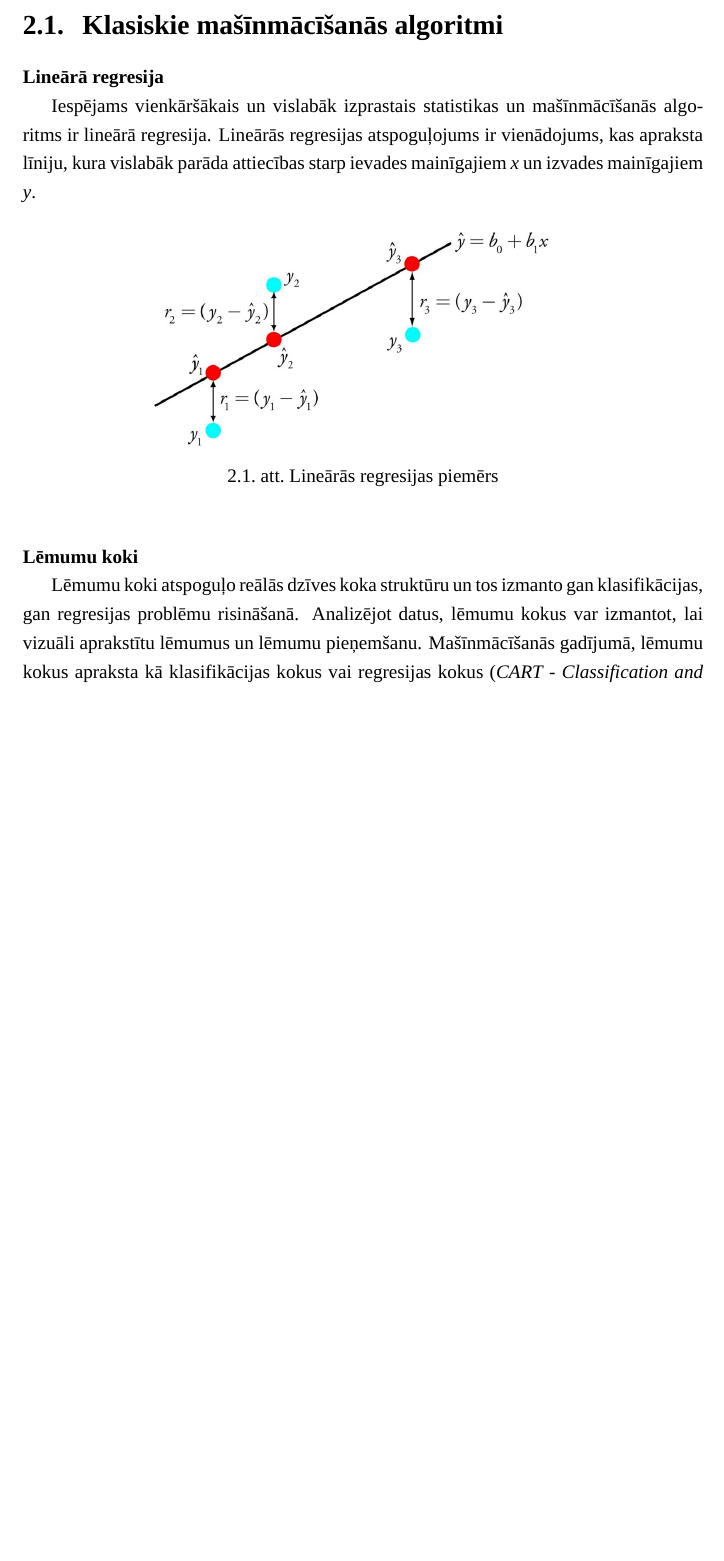
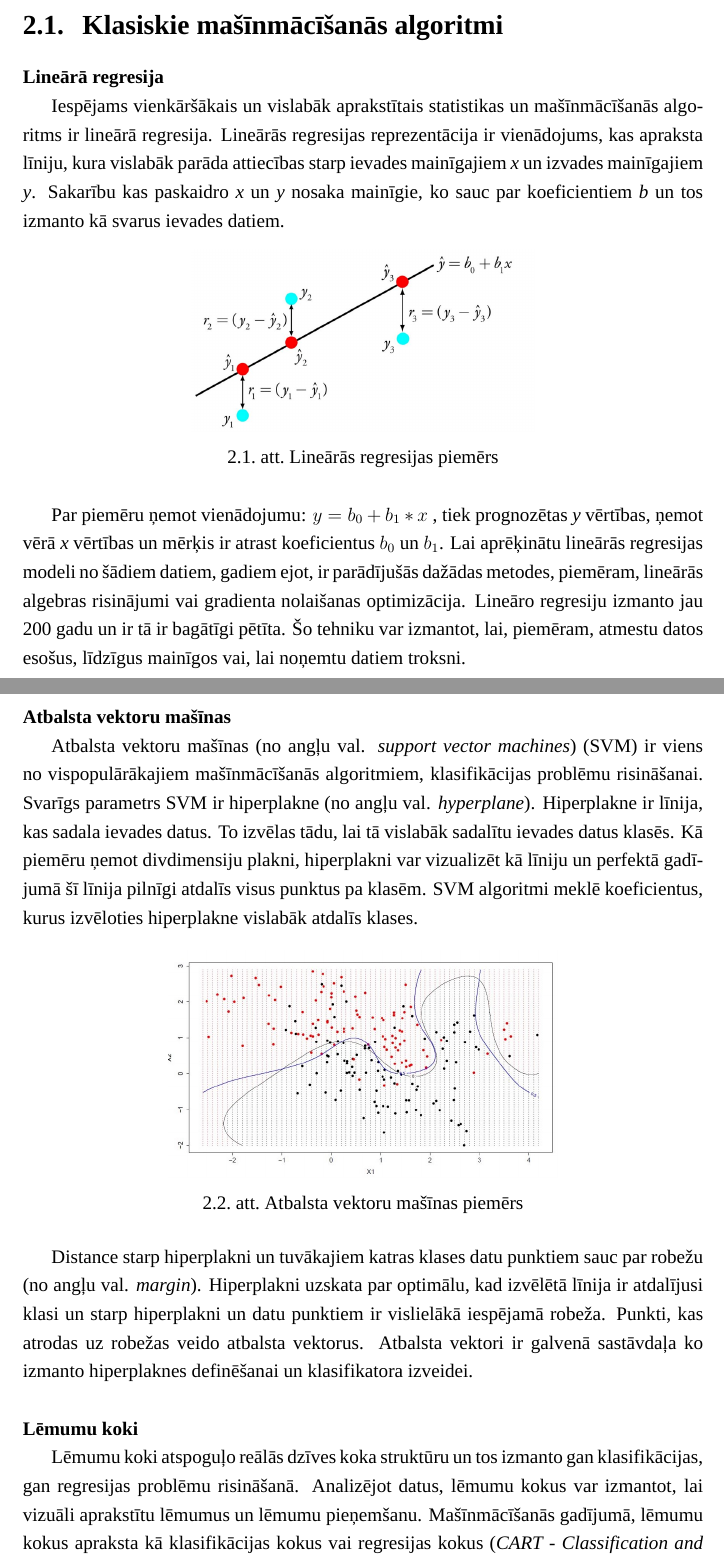
Before and after one commit to edgarsskore/mag-darbs-text, a LaTeX thesis (darbs-sagatave.tex, which reads src/literaturas-apskats.tex): part of page 10 of 50 before the commit and two parts of pages 10 and 11 of 50 after it, the two joined at a grey line, cut so that both start at the same text, the shorter picture padded with empty space. Compiled offline with XeLaTeX; a missing font is replaced by an installed copy or a similar font.

Commit message:
still lazy but did something

```diff
--- a/src/literaturas-apskats.tex
+++ b/src/literaturas-apskats.tex
@@ -2,13 +2,28 @@
 \section{Klasiskie mašīnmācīšanās algoritmi}
 \paragraph{Lineārā regresija}
 \hfill\par
-Iespējams vienkāršākais un vislabāk izprastais statistikas un mašīnmācīšanās algoritms ir lineārā regresija. Lineārās regresijas atspoguļojums ir vienādojums, kas apraksta līniju, kura vislabāk parāda attiecības starp ievades mainīgajiem \textit{x} un izvades mainīgajiem \textit{y}.
+Iespējams vienkāršākais un vislabāk aprakstītais statistikas un mašīnmācīšanās algoritms ir lineārā regresija. Lineārās regresijas reprezentācija ir vienādojums, kas apraksta līniju, kura vislabāk parāda attiecības starp ievades mainīgajiem \textit{x} un izvades mainīgajiem \textit{y}. Sakarību kas paskaidro \textit{x} un \textit{y} nosaka mainīgie, ko sauc par koeficientiem \textit{b} un tos izmanto kā svarus ievades datiem.
+
 \begin{figure}[h]%
 	\centering
-	\includegraphics[height=5cm]{images/linreg.png} %
+	\includegraphics[height=4cm]{images/linreg.png} %
 	\caption{Lineārās regresijas piemērs}%
 	\label{fig:example}%
 \end{figure}
+
+Par piemēru ņemot vienādojumu: $ y = b_0 + b_1 * x $ , tiek prognozētas \textit{y} vērtības, ņemot vērā \textit{x} vērtības un mērķis ir atrast koeficientus $b_0$ un $b_1$. Lai aprēķinātu lineārās regresijas modeli no šādiem datiem, gadiem ejot, ir parādījušās dažādas metodes, piemēram, lineārās algebras risinājumi vai gradienta nolaišanas optimizācija. Lineāro regresiju izmanto jau 200 gadu un ir tā ir bagātīgi pētīta. Šo tehniku var izmantot, lai, piemēram, atmestu datos esošus, līdzīgus mainīgos vai, lai noņemtu datiem troksni.
+\newpage
+\paragraph{Atbalsta vektoru mašīnas}
+\hfill\par
+Atbalsta vektoru mašīnas (no angļu val. \textit{support vector machines}) (SVM) ir viens no vispopulārākajiem mašīnmācīšanās algoritmiem, klasifikācijas problēmu risināšanai. Svarīgs parametrs SVM ir hiperplakne (no angļu val. \textit{hyperplane}). Hiperplakne ir līnija, kas sadala ievades datus. To izvēlas tādu, lai tā vislabāk sadalītu ievades datus klasēs. Kā piemēru ņemot divdimensiju plakni, hiperplakni var vizualizēt kā līniju un perfektā gadījumā šī līnija pilnīgi atdalīs visus punktus pa klasēm. SVM algoritmi meklē koeficientus, kurus izvēloties hiperplakne vislabāk atdalīs klases.
+\begin{figure}[h]%
+	\centering
+	\includegraphics[height=5cm]{images/svm.png} %
+	\caption{Atbalsta vektoru mašīnas piemērs}%
+	\label{fig:example}%
+\end{figure}
+
+Distance starp hiperplakni un tuvākajiem katras klases datu punktiem sauc par robežu (no angļu val. \textit{margin}). Hiperplakni uzskata par optimālu, kad izvēlētā līnija ir atdalījusi klasi un starp hiperplakni un datu punktiem ir vislielākā iespējamā robeža. Punkti, kas atrodas uz robežas veido atbalsta vektorus. Atbalsta vektori ir galvenā sastāvdaļa ko izmanto hiperplaknes definēšanai un klasifikatora izveidei.
 \paragraph{Lēmumu koki}
 \hfill\par
 Lēmumu koki atspoguļo reālās dzīves koka struktūru un tos izmanto gan klasifikācijas, gan regresijas problēmu risināšanā. Analizējot datus, lēmumu kokus var izmantot, lai vizuāli aprakstītu lēmumus un lēmumu pieņemšanu. Mašīnmācīšanās gadījumā, lēmumu kokus apraksta kā klasifikācijas kokus vai regresijas kokus (\textit{CART - Classification and Regression Trees}), atkarībā no veicamā uzdevuma.  Galvenā šo koku doma ir audzēt zarus, pieņemot lēmumus, kuras koka īpašības izvēlēties, zinot apstāšanās nosacījumu \cite{dectree}. Lai gan lēmumu koki nav vispopulārākais mašīnmācīšanās veids, tas tiek pielietots klasifikācijas problēmu risināšanai dotajos pētījumos \cite{dectreepaper,pal2003assessment}.
```
Also changed, not shown: src/articles.bib (+10 -0 lines), images/svm.png (added), 1 other file.
